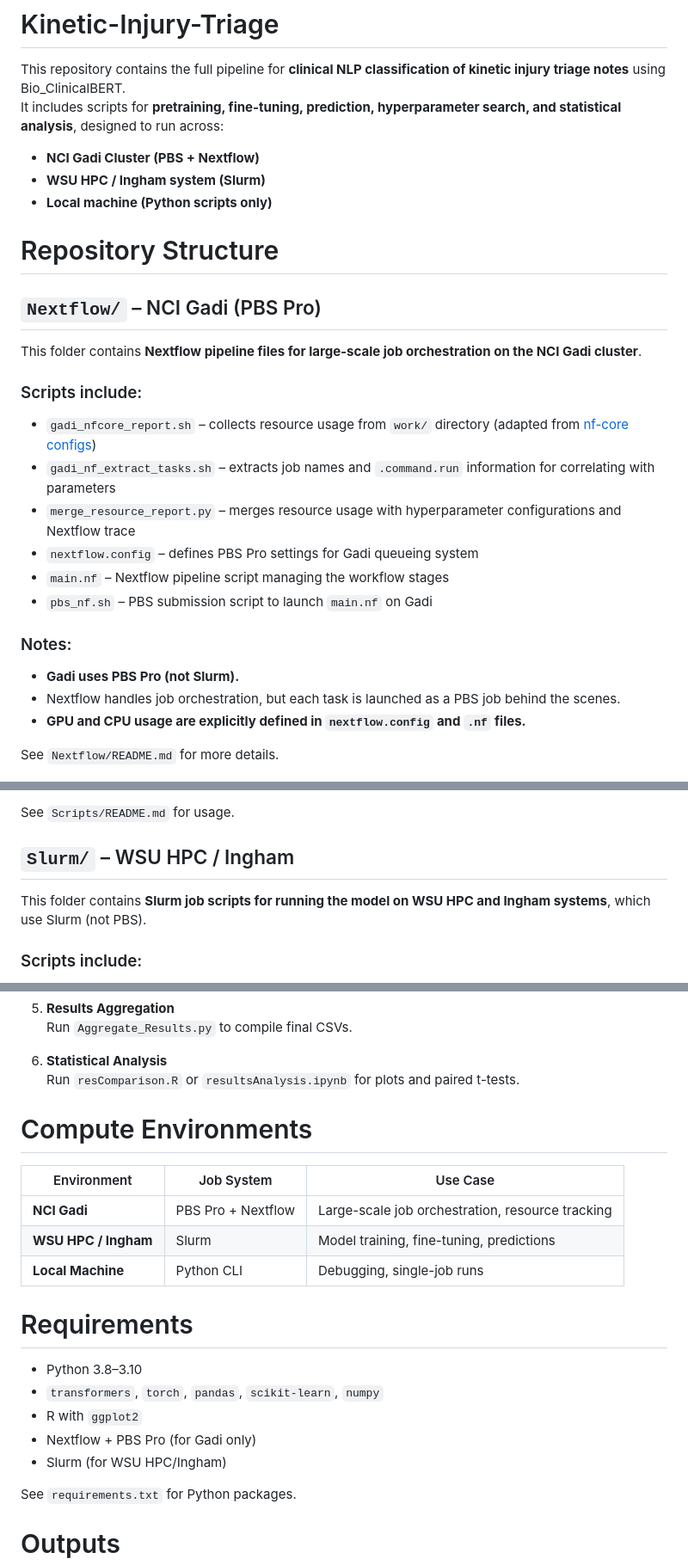
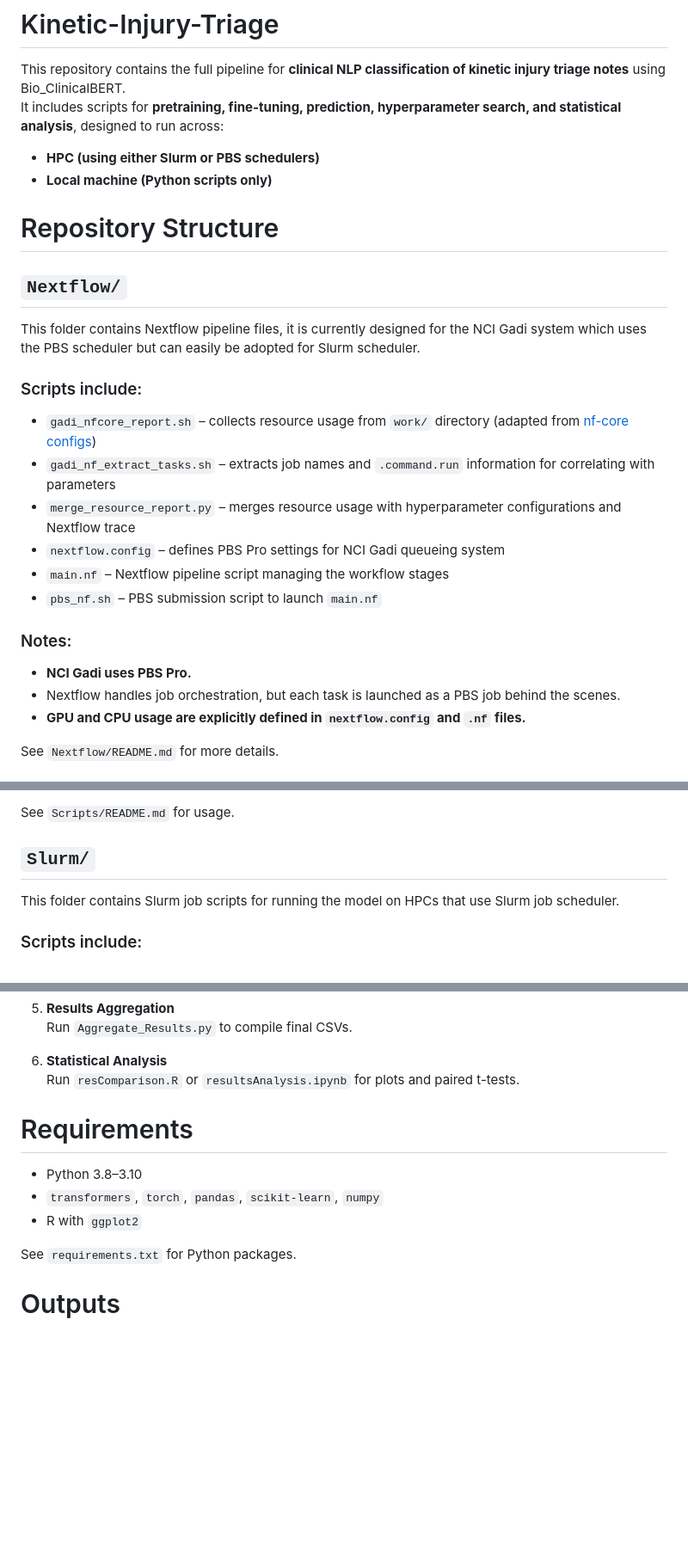
Before and after one commit to CRMDS/Kinetic-Injury-Triage, a Markdown page: README.md, 3 parts joined by grey strips. Shown at 86% size. GitHub-like rendering; blank space fills up the shorter version.

Commit message:
Various small changes to make the README more generic.

```diff
--- a/README.md
+++ b/README.md
@@ -3,28 +3,27 @@
 This repository contains the full pipeline for **clinical NLP classification of kinetic injury triage notes** using Bio_ClinicalBERT.
 It includes scripts for **pretraining, fine-tuning, prediction, hyperparameter search, and statistical analysis**, designed to run across:
 
-- **NCI Gadi Cluster (PBS + Nextflow)**
-- **WSU HPC / Ingham system (Slurm)**
+- **HPC (using either Slurm or PBS schedulers)**
 - **Local machine (Python scripts only)**
 
 # Repository Structure
 
-## `Nextflow/` – NCI Gadi (PBS Pro)
+## `Nextflow/`
 
-This folder contains **Nextflow pipeline files for large-scale job orchestration on the NCI Gadi cluster**.
+This folder contains Nextflow pipeline files, it is currently designed for the NCI Gadi system which uses the PBS scheduler but can easily be adopted for Slurm scheduler.
 
 ### Scripts include:
 
 - `gadi_nfcore_report.sh` – collects resource usage from `work/` directory (adapted from [nf-core configs](https://nf-co.re/configs/nci_gadi/))
 - `gadi_nf_extract_tasks.sh` – extracts job names and `.command.run` information for correlating with parameters
 - `merge_resource_report.py` – merges resource usage with hyperparameter configurations and Nextflow trace
-- `nextflow.config` – defines PBS Pro settings for Gadi queueing system
+- `nextflow.config` – defines PBS Pro settings for NCI Gadi queueing system
 - `main.nf` – Nextflow pipeline script managing the workflow stages
-- `pbs_nf.sh` – PBS submission script to launch `main.nf` on Gadi
+- `pbs_nf.sh` – PBS submission script to launch `main.nf`
 
 ### Notes:
 
-- **Gadi uses PBS Pro (not Slurm).**
+- **NCI Gadi uses PBS Pro.**
 - Nextflow handles job orchestration, but each task is launched as a PBS job behind the scenes.
 - **GPU and CPU usage are explicitly defined in `nextflow.config` and `.nf` files.**
 
@@ -63,9 +62,9 @@ See `Scripts/README.md` for usage.
 
 
 
-## `Slurm/` – WSU HPC / Ingham
+## `Slurm/`
 
-This folder contains **Slurm job scripts for running the model on WSU HPC and Ingham systems**, which use Slurm (not PBS).
+This folder contains Slurm job scripts for running the model on HPCs that use Slurm job scheduler.
 
 ### Scripts include:
 
@@ -105,23 +104,11 @@ Run `Aggregate_Results.py` to compile final CSVs.
 Run `resComparison.R` or `resultsAnalysis.ipynb` for plots and paired t-tests.
 
 
-
-# Compute Environments
-
-| Environment | Job System | Use Case |
-|-------------|------------|----------|
-| **NCI Gadi** | PBS Pro + Nextflow | Large-scale job orchestration, resource tracking |
-| **WSU HPC / Ingham** | Slurm | Model training, fine-tuning, predictions |
-| **Local Machine** | Python CLI | Debugging, single-job runs |
-
-
 # Requirements
 
 - Python 3.8–3.10
 - `transformers`, `torch`, `pandas`, `scikit-learn`, `numpy`
 - R with `ggplot2`
-- Nextflow + PBS Pro (for Gadi only)
-- Slurm (for WSU HPC/Ingham)
 
 See `requirements.txt` for Python packages.
 
```
Also changed, not shown: other parts of README.md (+1 -1 lines).
